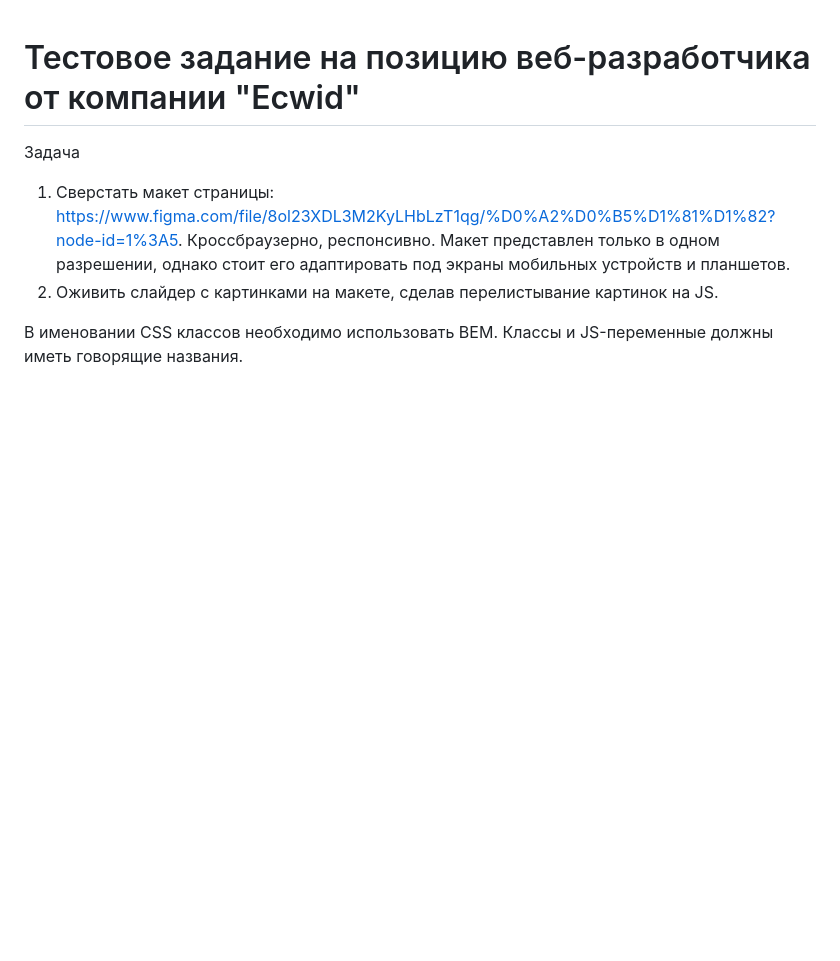
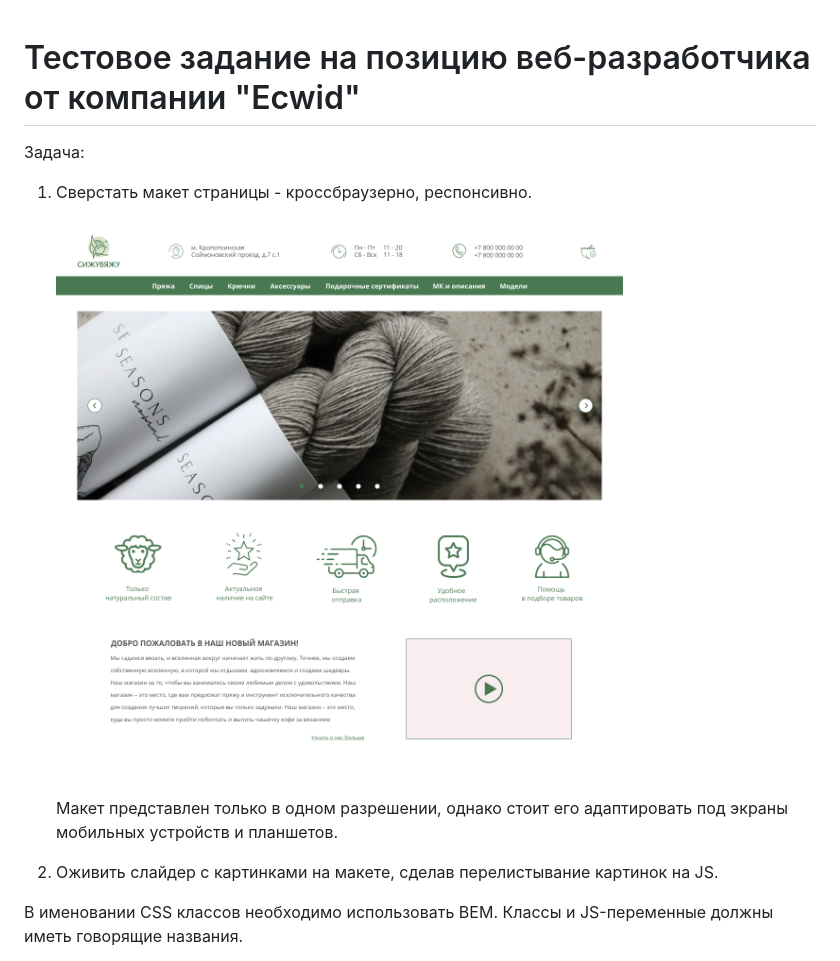
Before and after one commit to bubn0ff/ecwid-test, a Markdown page: README.md, the part around the change. GitHub-like rendering; pictures changed too: ecwid.png (added); blank space fills up the shorter version.

Commit message:
Upd: added img + edited README

```diff
--- a/README.md
+++ b/README.md
@@ -1,10 +1,13 @@
 # Тестовое задание на позицию веб-разработчика от компании "Ecwid"
 
-Задача
-1. Сверстать макет страницы:
-   https://www.figma.com/file/8ol23XDL3M2KyLHbLzT1qg/%D0%A2%D0%B5%D1%81%D1%82?node-id=1%3A5.
-   Кроссбраузерно, респонсивно. Макет представлен только в одном разрешении, однако стоит его
-   адаптировать под экраны мобильных устройств и планшетов.
+Задача:
+1. Сверстать макет страницы - кроссбраузерно, респонсивно.
+
+   ![image](ecwid.png)
+
+   Макет представлен только в одном разрешении, однако стоит его адаптировать под экраны
+   мобильных устройств и планшетов.
+
 2. Оживить слайдер с картинками на макете, сделав перелистывание картинок на JS.
 
 В именовании CSS классов необходимо использовать BEM. Классы и JS-переменные должны иметь
```
